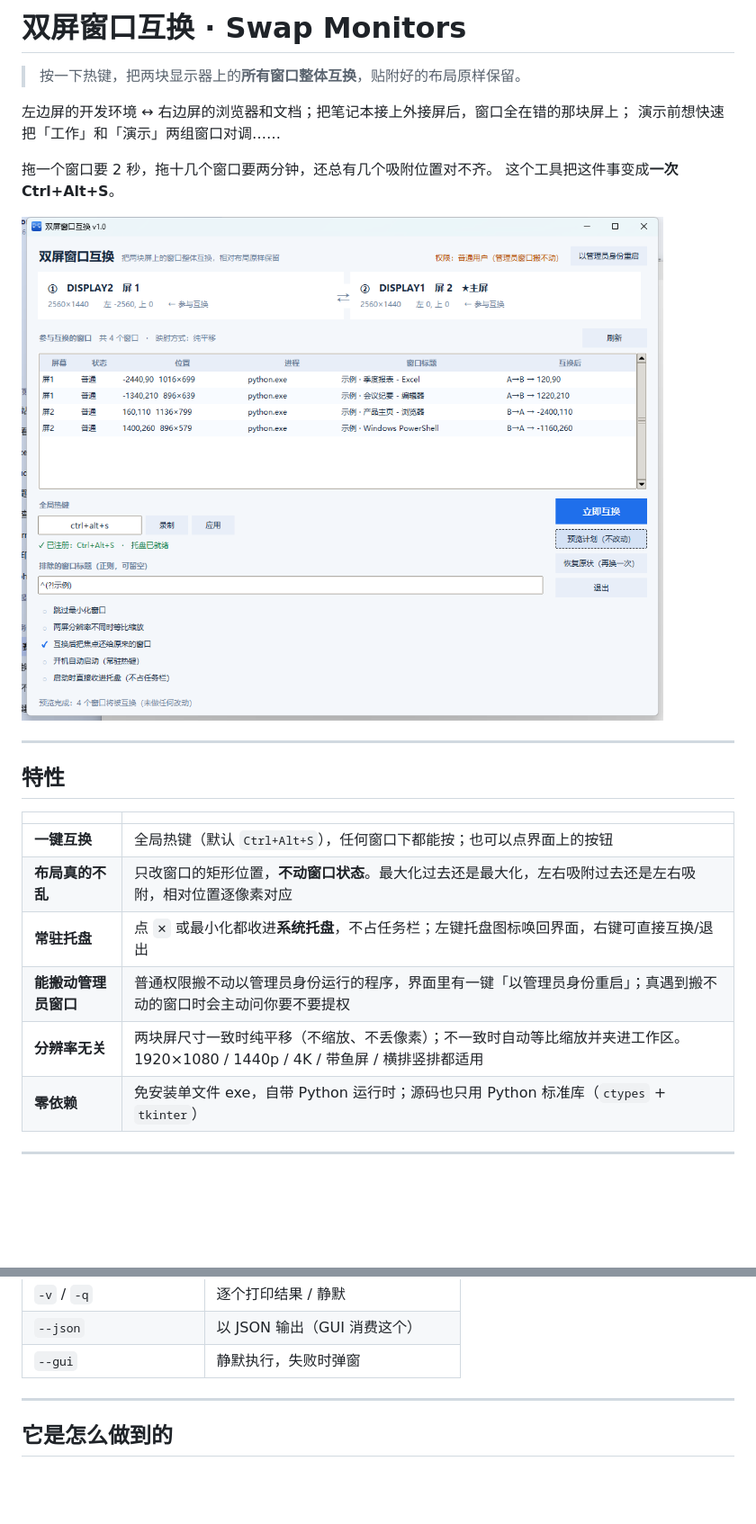
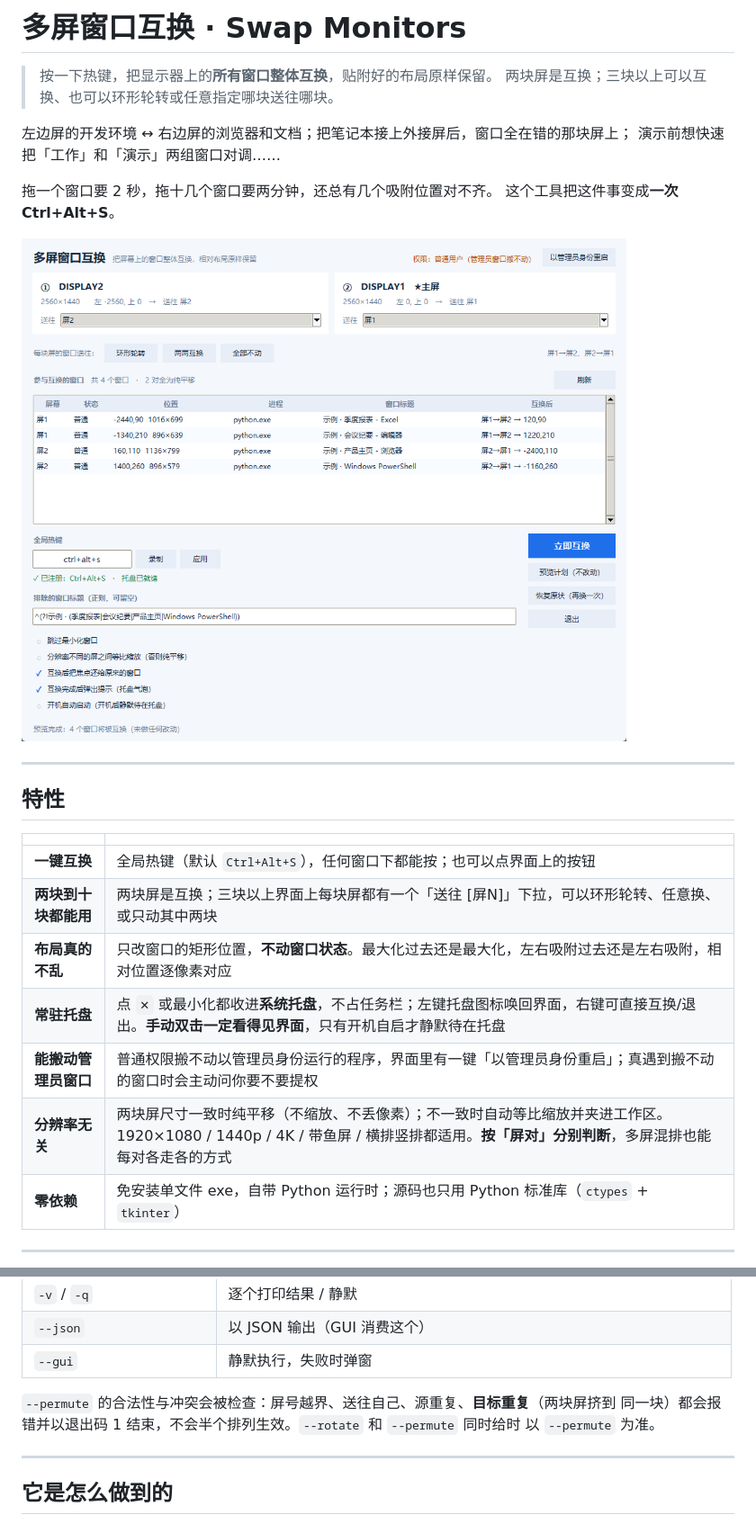
Before and after one commit to DC1024/swap-monitors, a Markdown page: README.md, 2 parts joined by grey strips. Shown at 90% size. GitHub-like rendering; pictures changed too: docs/assets/gui.png; blank space fills up the shorter version.

```diff
--- a/README.md
+++ b/README.md
@@ -1,6 +1,7 @@
-# 双屏窗口互换 · Swap Monitors
+# 多屏窗口互换 · Swap Monitors
 
-> 按一下热键，把两块显示器上的**所有窗口整体互换**，贴附好的布局原样保留。
+> 按一下热键，把显示器上的**所有窗口整体互换**，贴附好的布局原样保留。
+> 两块屏是互换；三块以上可以互换、也可以环形轮转或任意指定哪块送往哪块。
 
 左边屏的开发环境 ↔ 右边屏的浏览器和文档；把笔记本接上外接屏后，窗口全在错的那块屏上；
 演示前想快速把「工作」和「演示」两组窗口对调……
@@ -17,10 +18,11 @@
 | | |
 |---|---|
 | **一键互换** | 全局热键（默认 `Ctrl+Alt+S`），任何窗口下都能按；也可以点界面上的按钮 |
+| **两块到十块都能用** | 两块屏是互换；三块以上界面上每块屏都有一个「送往 [屏N]」下拉，可以环形轮转、任意换、或只动其中两块 |
 | **布局真的不乱** | 只改窗口的矩形位置，**不动窗口状态**。最大化过去还是最大化，左右吸附过去还是左右吸附，相对位置逐像素对应 |
-| **常驻托盘** | 点 `✕` 或最小化都收进**系统托盘**，不占任务栏；左键托盘图标唤回界面，右键可直接互换/退出 |
+| **常驻托盘** | 点 `✕` 或最小化都收进**系统托盘**，不占任务栏；左键托盘图标唤回界面，右键可直接互换/退出。**手动双击一定看得见界面**，只有开机自启才静默待在托盘 |
 | **能搬动管理员窗口** | 普通权限搬不动以管理员身份运行的程序，界面里有一键「以管理员身份重启」；真遇到搬不动的窗口时会主动问你要不要提权 |
-| **分辨率无关** | 两块屏尺寸一致时纯平移（不缩放、不丢像素）；不一致时自动等比缩放并夹进工作区。1920×1080 / 1440p / 4K / 带鱼屏 / 横排竖排都适用 |
+| **分辨率无关** | 两块屏尺寸一致时纯平移（不缩放、不丢像素）；不一致时自动等比缩放并夹进工作区。1920×1080 / 1440p / 4K / 带鱼屏 / 横排竖排都适用。**按「屏对」分别判断**，多屏混排也能每对各走各的方式 |
 | **零依赖** | 免安装单文件 exe，自带 Python 运行时；源码也只用 Python 标准库（`ctypes` + `tkinter`） |
 
 ---
@@ -92,6 +115,10 @@ python swap_windows.py --gui                  # 静默执行，只在失败时
 | `-v` / `-q` | 逐个打印结果 / 静默 |
 | `--json` | 以 JSON 输出（GUI 消费这个） |
 | `--gui` | 静默执行，失败时弹窗 |
+
+`--permute` 的合法性与冲突会被检查：屏号越界、送往自己、源重复、**目标重复**（两块屏挤到
+同一块）都会报错并以退出码 1 结束，不会半个排列生效。`--rotate` 和 `--permute` 同时给时
+以 `--permute` 为准。
 
 ---
 
```
Also changed, not shown: other parts of README.md (+83 -22 lines), 9 other files.
